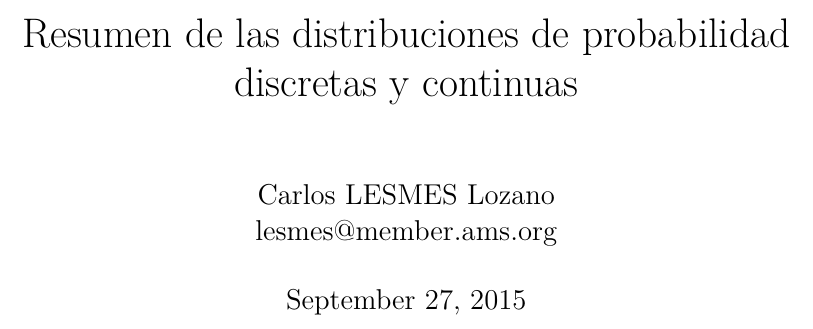
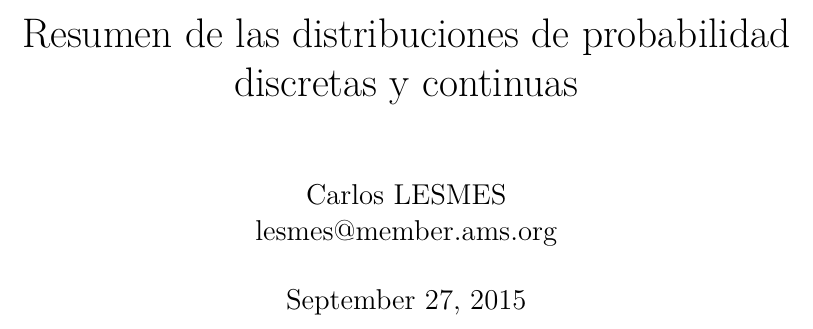
Before and after one commit to carloslesmes/Valkyria, a LaTeX document (distr.tex): part of page 1 of 5, cut so that both start at the same text. Compiled offline with XeLaTeX.

Commit message:
Update distr.tex

```diff
--- a/distr.tex
+++ b/distr.tex
@@ -10,7 +10,7 @@
 \usepackage{graphicx}
 \usepackage{lscape}
 \title{Resumen de las distribuciones de probabilidad discretas y continuas}
-\author{Carlos LESMES Lozano\\lesmes@member.ams.org}
+\author{Carlos LESMES \\lesmes@member.ams.org}
 \date{\today}
 \begin{document}
 \maketitle
```
